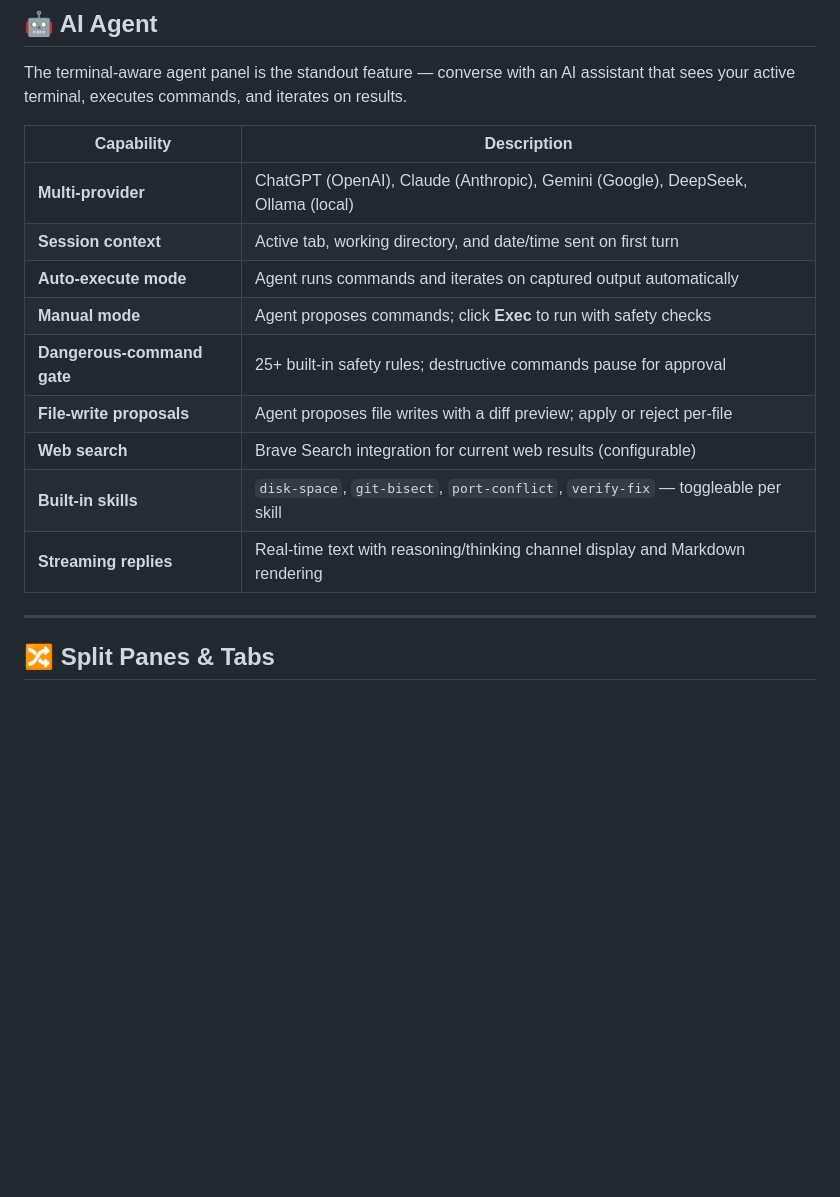
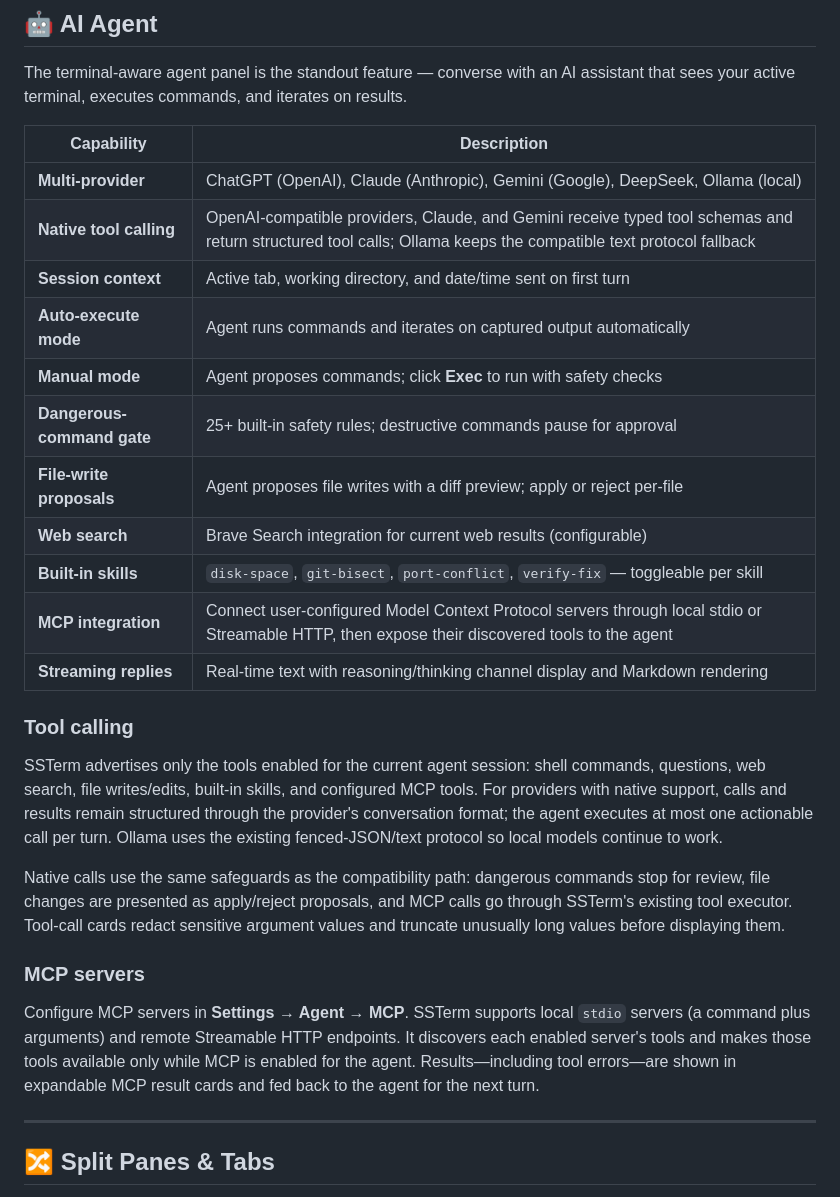
Before and after one commit to KBlackMeow/ssterm, a Markdown page: README.md, the part around the change. Rendered like a GitHub page; blank space fills up the shorter version.

Commit message:
Document agent tool calling

```diff
--- a/README.md
+++ b/README.md
@@ -25,6 +25,7 @@ The terminal-aware agent panel is the standout feature — converse with an AI a
 | Capability | Description |
 |---|---|
 | **Multi-provider** | ChatGPT (OpenAI), Claude (Anthropic), Gemini (Google), DeepSeek, Ollama (local) |
+| **Native tool calling** | OpenAI-compatible providers, Claude, and Gemini receive typed tool schemas and return structured tool calls; Ollama keeps the compatible text protocol fallback |
 | **Session context** | Active tab, working directory, and date/time sent on first turn |
 | **Auto-execute mode** | Agent runs commands and iterates on captured output automatically |
 | **Manual mode** | Agent proposes commands; click **Exec** to run with safety checks |
@@ -32,7 +33,18 @@ The terminal-aware agent panel is the standout feature — converse with an AI a
 | **File-write proposals** | Agent proposes file writes with a diff preview; apply or reject per-file |
 | **Web search** | Brave Search integration for current web results (configurable) |
 | **Built-in skills** | `disk-space`, `git-bisect`, `port-conflict`, `verify-fix` — toggleable per skill |
+| **MCP integration** | Connect user-configured Model Context Protocol servers through local stdio or Streamable HTTP, then expose their discovered tools to the agent |
 | **Streaming replies** | Real-time text with reasoning/thinking channel display and Markdown rendering |
+
+### Tool calling
+
+SSTerm advertises only the tools enabled for the current agent session: shell commands, questions, web search, file writes/edits, built-in skills, and configured MCP tools. For providers with native support, calls and results remain structured through the provider's conversation format; the agent executes at most one actionable call per turn. Ollama uses the existing fenced-JSON/text protocol so local models continue to work.
+
+Native calls use the same safeguards as the compatibility path: dangerous commands stop for review, file changes are presented as apply/reject proposals, and MCP calls go through SSTerm's existing tool executor. Tool-call cards redact sensitive argument values and truncate unusually long values before displaying them.
+
+### MCP servers
+
+Configure MCP servers in **Settings → Agent → MCP**. SSTerm supports local `stdio` servers (a command plus arguments) and remote Streamable HTTP endpoints. It discovers each enabled server's tools and makes those tools available only while MCP is enabled for the agent. Results—including tool errors—are shown in expandable MCP result cards and fed back to the agent for the next turn.
 
 ---
 
```
Also changed, not shown: 1 other file.
